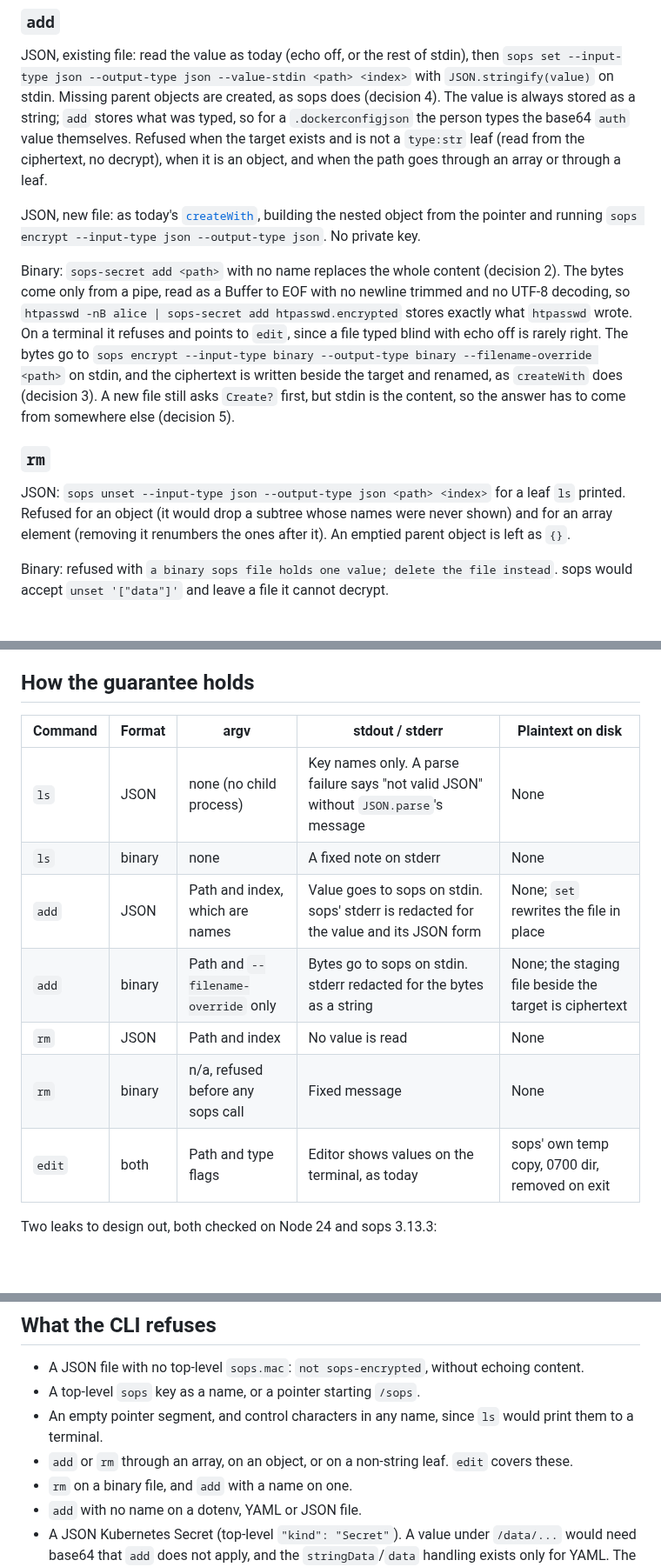
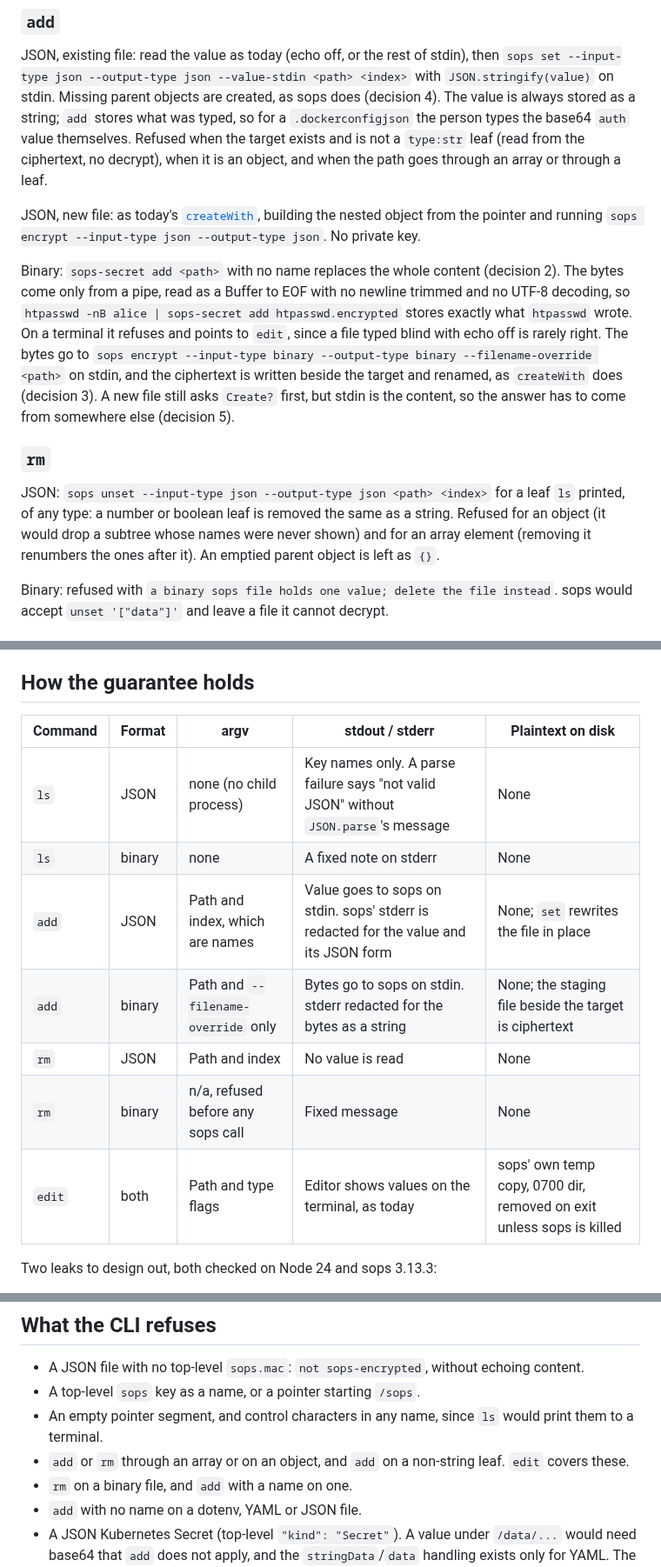
Before and after one commit to activescott/sops-secret, a Markdown page: docs/json-and-binary-design.md, 3 parts joined by grey strips. Shown at 87% size. GitHub-like rendering; blank space fills up the shorter version.

```diff
--- a/docs/json-and-binary-design.md
+++ b/docs/json-and-binary-design.md
@@ -155,7 +162,8 @@ beside the target and renamed, as `createWith` does (decision 3). A new file sti
 ### `rm`
 
 JSON: `sops unset --input-type json --output-type json <path> <index>` for a leaf `ls`
-printed. Refused for an object (it would drop a subtree whose names were never shown) and
+printed, of any type: a number or boolean leaf is removed the same as a string. Refused for
+an object (it would drop a subtree whose names were never shown) and
 for an array element (removing it renumbers the ones after it). An emptied parent object is
 left as `{}`.
 
@@ -171,15 +179,15 @@ will say to use `add` for those.
 
 ## How the guarantee holds
 
-| Command | Format | argv                                | stdout / stderr                                                                       | Plaintext on disk                                      |
-| ------- | ------ | ----------------------------------- | ------------------------------------------------------------------------------------- | ------------------------------------------------------ |
-| `ls`    | JSON   | none (no child process)             | Key names only. A parse failure says "not valid JSON" without `JSON.parse`'s message  | None                                                   |
-| `ls`    | binary | none                                | A fixed note on stderr                                                                | None                                                   |
-| `add`   | JSON   | Path and index, which are names     | Value goes to sops on stdin. sops' stderr is redacted for the value and its JSON form | None; `set` rewrites the file in place                 |
-| `add`   | binary | Path and `--filename-override` only | Bytes go to sops on stdin. stderr redacted for the bytes as a string                  | None; the staging file beside the target is ciphertext |
-| `rm`    | JSON   | Path and index                      | No value is read                                                                      | None                                                   |
-| `rm`    | binary | n/a, refused before any sops call   | Fixed message                                                                         | None                                                   |
-| `edit`  | both   | Path and type flags                 | Editor shows values on the terminal, as today                                         | sops' own temp copy, 0700 dir, removed on exit         |
+| Command | Format | argv                                | stdout / stderr                                                                       | Plaintext on disk                                                    |
+| ------- | ------ | ----------------------------------- | ------------------------------------------------------------------------------------- | -------------------------------------------------------------------- |
+| `ls`    | JSON   | none (no child process)             | Key names only. A parse failure says "not valid JSON" without `JSON.parse`'s message  | None                                                                 |
+| `ls`    | binary | none                                | A fixed note on stderr                                                                | None                                                                 |
+| `add`   | JSON   | Path and index, which are names     | Value goes to sops on stdin. sops' stderr is redacted for the value and its JSON form | None; `set` rewrites the file in place                               |
+| `add`   | binary | Path and `--filename-override` only | Bytes go to sops on stdin. stderr redacted for the bytes as a string                  | None; the staging file beside the target is ciphertext               |
+| `rm`    | JSON   | Path and index                      | No value is read                                                                      | None                                                                 |
+| `rm`    | binary | n/a, refused before any sops call   | Fixed message                                                                         | None                                                                 |
+| `edit`  | both   | Path and type flags                 | Editor shows values on the terminal, as today                                         | sops' own temp copy, 0700 dir, removed on exit unless sops is killed |
 
 Two leaks to design out, both checked on Node 24 and sops 3.13.3:
 
@@ -199,7 +207,8 @@ today.
 - A top-level `sops` key as a name, or a pointer starting `/sops`.
 - An empty pointer segment, and control characters in any name, since `ls` would print them
   to a terminal.
-- `add` or `rm` through an array, on an object, or on a non-string leaf. `edit` covers these.
+- `add` or `rm` through an array or on an object, and `add` on a non-string leaf. `edit`
+  covers these.
 - `rm` on a binary file, and `add` with a name on one.
 - `add` with no name on a dotenv, YAML or JSON file.
 - A JSON Kubernetes Secret (top-level `"kind": "Secret"`). A value under `/data/...` would
```
Also changed, not shown: other parts of docs/json-and-binary-design.md (+28 -8 lines), docs/json-and-binary-design.png, 1 other file.
